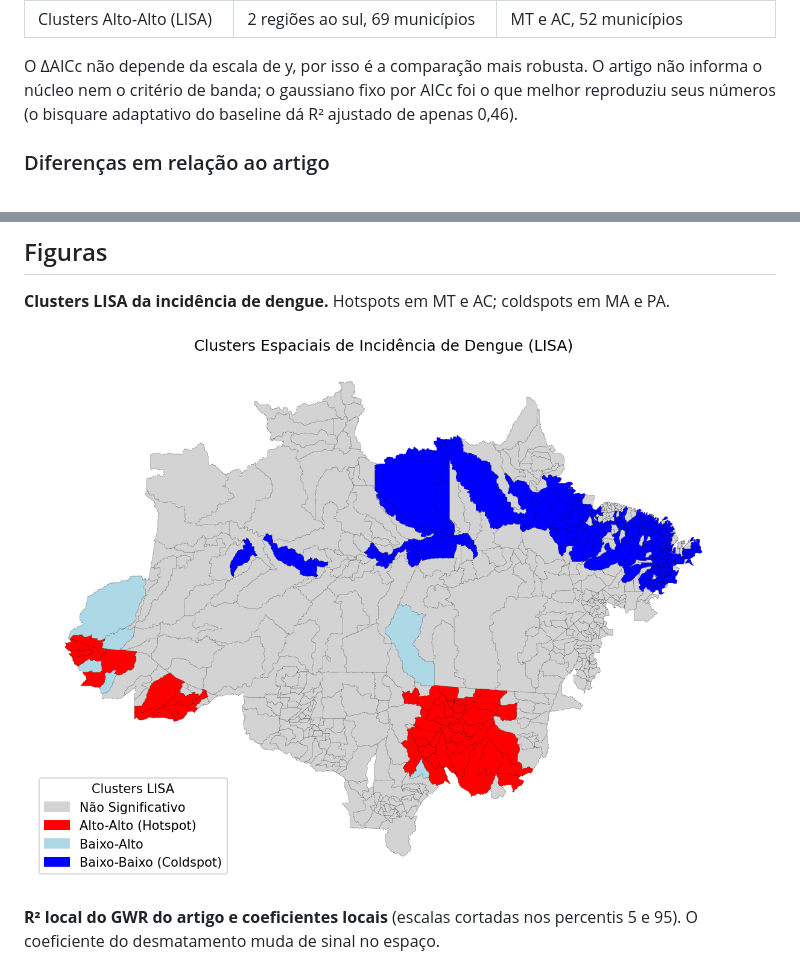
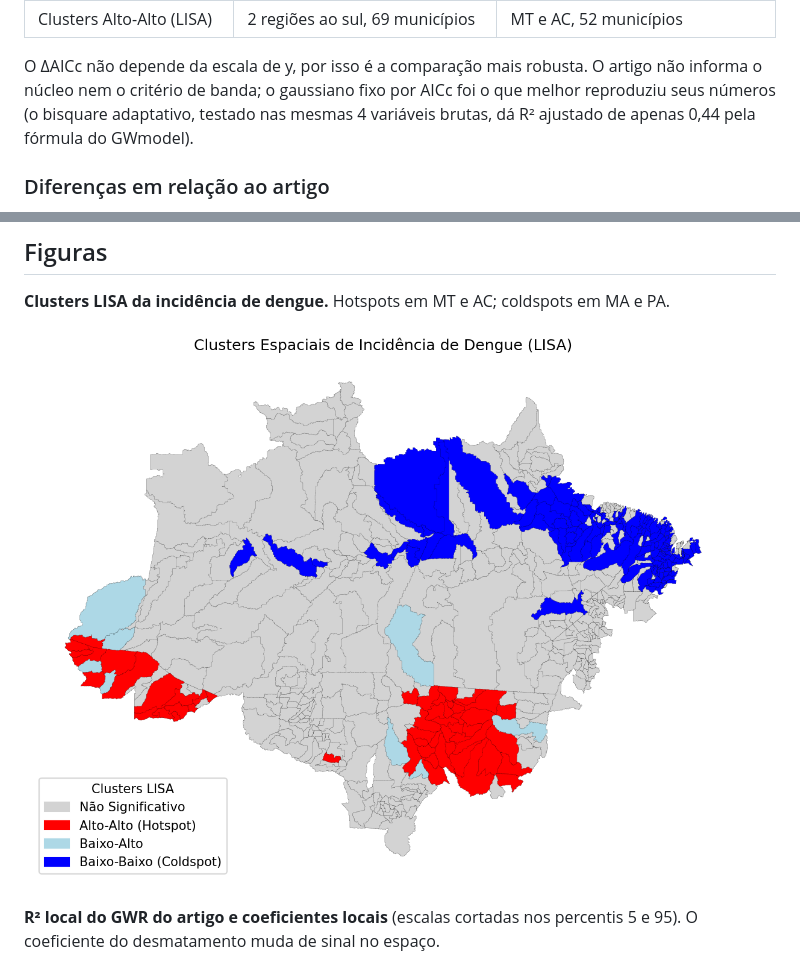
Before and after one commit to scrocha/deforestation-dengue-amazon, a Markdown page: README.md, 2 parts joined by grey strips. Drawn GitHub-style; pictures changed too: figures/07_lisa_clusters.png.

Commit message:
fix: fixa semente do Moran/LISA; corrige R² do bisquare no README; atualiza figura 07

```diff
--- a/README.md
+++ b/README.md
@@ -87,8 +87,8 @@ otimista, porque o modelo usa muitos parâmetros efetivos; compare modelos pelo
 | Clusters Alto-Alto (LISA) | 2 regiões ao sul, 69 municípios | MT e AC, 52 municípios |
 
 O ΔAICc não depende da escala de y, por isso é a comparação mais robusta. O artigo não informa o núcleo nem o critério
-de banda; o gaussiano fixo por AICc foi o que melhor reproduziu seus números (o bisquare adaptativo do baseline dá R²
-ajustado de apenas 0,46).
+de banda; o gaussiano fixo por AICc foi o que melhor reproduziu seus números (o bisquare adaptativo, testado nas mesmas 4
+variáveis brutas, dá R² ajustado de apenas 0,44 pela fórmula do GWmodel).
 
 ### Diferenças em relação ao artigo
 
```
Also changed, not shown: 1 other file.
